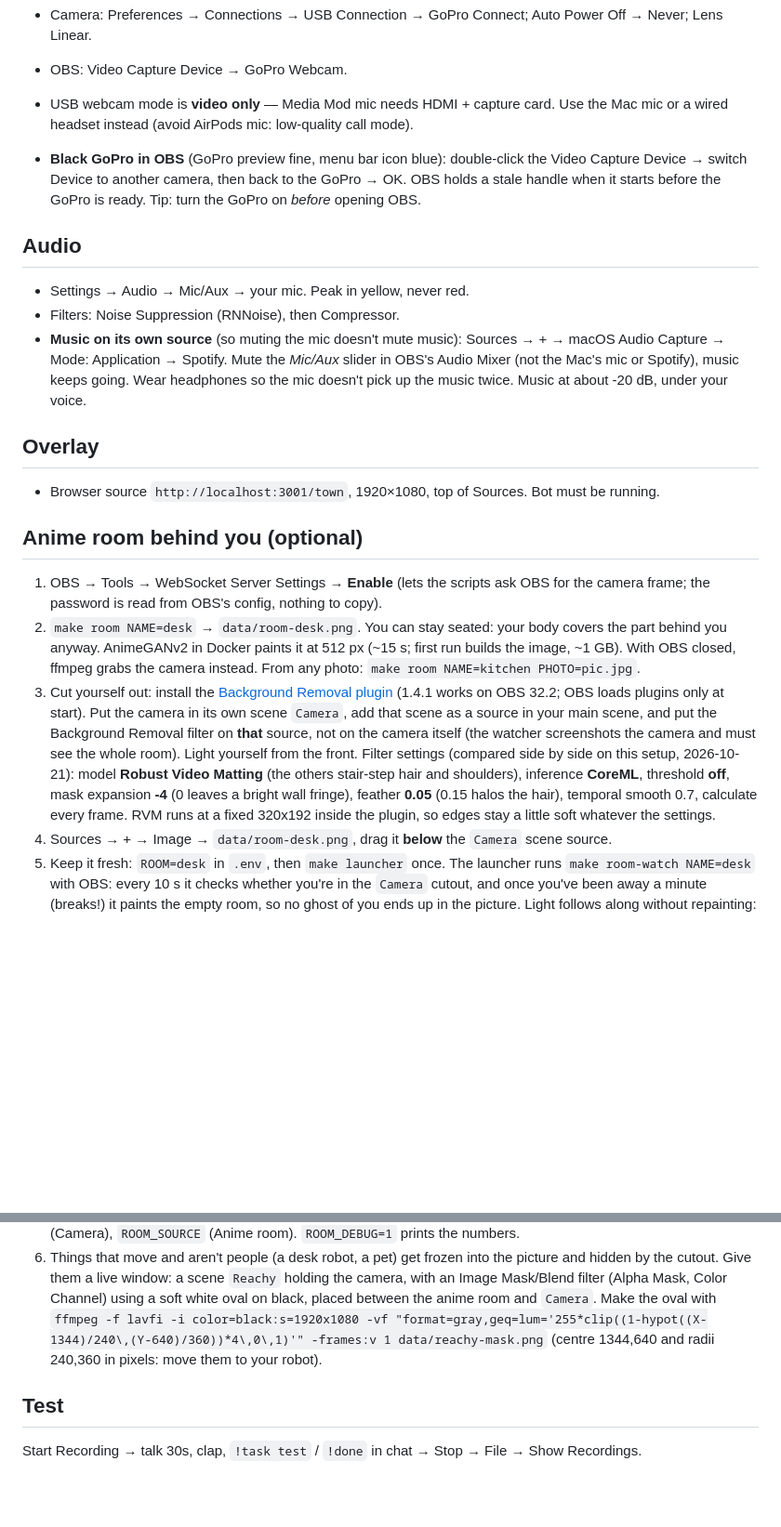
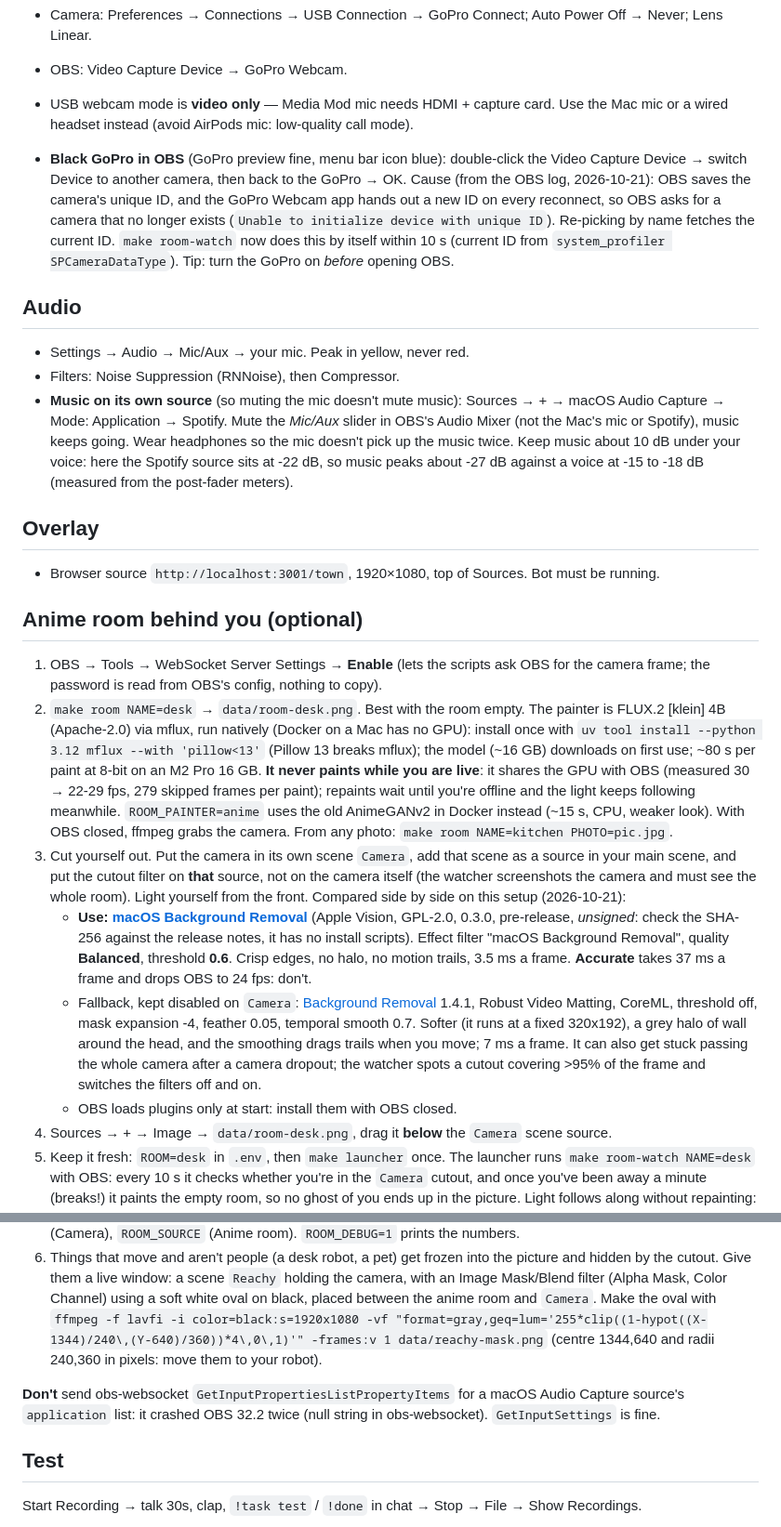
Before and after one commit to 1xabhay/twitch_handler, a Markdown page: docs/SETUP.md, 2 parts joined by grey strips. Shown at 93% size. Rendered like a GitHub page; blank space fills up the shorter version.

Commit message:
docs: setup for the Vision cutout, FLUX painter, audio levels, GoPro ID and the websocket crash to avoid
Co-Authored-By: Claude Opus 5.5 (1M context) <noreply@anthropic.com>

```diff
--- a/docs/SETUP.md
+++ b/docs/SETUP.md
@@ -31,23 +31,28 @@ Tip: use a separate bot account. Logging in through a browser that's signed into
 - OBS: Video Capture Device → GoPro Webcam.
 - USB webcam mode is **video only** — Media Mod mic needs HDMI + capture card. Use the Mac mic or a wired headset instead (avoid AirPods mic: low-quality call mode).
 
-- **Black GoPro in OBS** (GoPro preview fine, menu bar icon blue): double-click the Video Capture Device → switch Device to another camera, then back to the GoPro → OK. OBS holds a stale handle when it starts before the GoPro is ready. Tip: turn the GoPro on *before* opening OBS.
+- **Black GoPro in OBS** (GoPro preview fine, menu bar icon blue): double-click the Video Capture Device → switch Device to another camera, then back to the GoPro → OK. Cause (from the OBS log, 2026-10-21): OBS saves the camera's unique ID, and the GoPro Webcam app hands out a new ID on every reconnect, so OBS asks for a camera that no longer exists (`Unable to initialize device with unique ID`). Re-picking by name fetches the current ID. `make room-watch` now does this by itself within 10 s (current ID from `system_profiler SPCameraDataType`). Tip: turn the GoPro on *before* opening OBS.
 
 ## Audio
 - Settings → Audio → Mic/Aux → your mic. Peak in yellow, never red.
 - Filters: Noise Suppression (RNNoise), then Compressor.
-- **Music on its own source** (so muting the mic doesn't mute music): Sources → + → macOS Audio Capture → Mode: Application → Spotify. Mute the *Mic/Aux* slider in OBS's Audio Mixer (not the Mac's mic or Spotify), music keeps going. Wear headphones so the mic doesn't pick up the music twice. Music at about -20 dB, under your voice.
+- **Music on its own source** (so muting the mic doesn't mute music): Sources → + → macOS Audio Capture → Mode: Application → Spotify. Mute the *Mic/Aux* slider in OBS's Audio Mixer (not the Mac's mic or Spotify), music keeps going. Wear headphones so the mic doesn't pick up the music twice. Keep music about 10 dB under your voice: here the Spotify source sits at -22 dB, so music peaks about -27 dB against a voice at -15 to -18 dB (measured from the post-fader meters).
 
 ## Overlay
 - Browser source `http://localhost:3001/town`, 1920×1080, top of Sources. Bot must be running.
 
 ## Anime room behind you (optional)
 1. OBS → Tools → WebSocket Server Settings → **Enable** (lets the scripts ask OBS for the camera frame; the password is read from OBS's config, nothing to copy).
-2. `make room NAME=desk` → `data/room-desk.png`. You can stay seated: your body covers the part behind you anyway. AnimeGANv2 in Docker paints it at 512 px (~15 s; first run builds the image, ~1 GB). With OBS closed, ffmpeg grabs the camera instead. From any photo: `make room NAME=kitchen PHOTO=pic.jpg`.
-3. Cut yourself out: install the [Background Removal plugin](https://github.com/royshil/obs-backgroundremoval) (1.4.1 works on OBS 32.2; OBS loads plugins only at start). Put the camera in its own scene `Camera`, add that scene as a source in your main scene, and put the Background Removal filter on **that** source, not on the camera itself (the watcher screenshots the camera and must see the whole room). Light yourself from the front. Filter settings (compared side by side on this setup, 2026-10-21): model **Robust Video Matting** (the others stair-step hair and shoulders), inference **CoreML**, threshold **off**, mask expansion **-4** (0 leaves a bright wall fringe), feather **0.05** (0.15 halos the hair), temporal smooth 0.7, calculate every frame. RVM runs at a fixed 320x192 inside the plugin, so edges stay a little soft whatever the settings.
+2. `make room NAME=desk` → `data/room-desk.png`. Best with the room empty. The painter is FLUX.2 [klein] 4B (Apache-2.0) via mflux, run natively (Docker on a Mac has no GPU): install once with `uv tool install --python 3.12 mflux --with 'pillow<13'` (Pillow 13 breaks mflux); the model (~16 GB) downloads on first use; ~80 s per paint at 8-bit on an M2 Pro 16 GB. **It never paints while you are live**: it shares the GPU with OBS (measured 30 → 22-29 fps, 279 skipped frames per paint); repaints wait until you're offline and the light keeps following meanwhile. `ROOM_PAINTER=anime` uses the old AnimeGANv2 in Docker instead (~15 s, CPU, weaker look). With OBS closed, ffmpeg grabs the camera. From any photo: `make room NAME=kitchen PHOTO=pic.jpg`.
+3. Cut yourself out. Put the camera in its own scene `Camera`, add that scene as a source in your main scene, and put the cutout filter on **that** source, not on the camera itself (the watcher screenshots the camera and must see the whole room). Light yourself from the front. Compared side by side on this setup (2026-10-21):
+   - **Use: [macOS Background Removal](https://github.com/sebastian-s-beckmann/obs-mac-backgroundremoval)** (Apple Vision, GPL-2.0, 0.3.0, pre-release, *unsigned*: check the SHA-256 against the release notes, it has no install scripts). Effect filter "macOS Background Removal", quality **Balanced**, threshold **0.6**. Crisp edges, no halo, no motion trails, 3.5 ms a frame. **Accurate** takes 37 ms a frame and drops OBS to 24 fps: don't.
+   - Fallback, kept disabled on `Camera`: [Background Removal](https://github.com/royshil/obs-backgroundremoval) 1.4.1, Robust Video Matting, CoreML, threshold off, mask expansion -4, feather 0.05, temporal smooth 0.7. Softer (it runs at a fixed 320x192), a grey halo of wall around the head, and the smoothing drags trails when you move; 7 ms a frame. It can also get stuck passing the whole camera after a camera dropout; the watcher spots a cutout covering >95% of the frame and switches the filters off and on.
+   - OBS loads plugins only at start: install them with OBS closed.
 4. Sources → + → Image → `data/room-desk.png`, drag it **below** the `Camera` scene source.
 5. Keep it fresh: `ROOM=desk` in `.env`, then `make launcher` once. The launcher runs `make room-watch NAME=desk` with OBS: every 10 s it checks whether you're in the `Camera` cutout, and once you've been away a minute (breaks!) it paints the empty room, so no ghost of you ends up in the picture. Light follows along without repainting: each tick it fits how much brighter or darker the room is than when painted (room pixels only, not you) and eases a Color Correction filter `Room light` on the `Anime room` source toward it over ~30 s (it creates the filter). It repaints only when something in the empty room moved, i.e. what's left after the light fit stays high. OBS picks up the new file by itself; the painted-from thumbnail is kept in `data/room-desk.json`, so restarts keep following the light. Knobs: `ROOM_SETTLE` (seconds away, 60), `ROOM_PRESENT` (share of the frame that counts as you, 0.05; seated measured 0.25), `ROOM_CHANGE` (left after the light fit, 0-255, 6; steady room measured 1.0-1.1), `ROOM_CUTOUT` (Camera), `ROOM_SOURCE` (Anime room). `ROOM_DEBUG=1` prints the numbers.
 6. Things that move and aren't people (a desk robot, a pet) get frozen into the picture and hidden by the cutout. Give them a live window: a scene `Reachy` holding the camera, with an Image Mask/Blend filter (Alpha Mask, Color Channel) using a soft white oval on black, placed between the anime room and `Camera`. Make the oval with `ffmpeg -f lavfi -i color=black:s=1920x1080 -vf "format=gray,geq=lum='255*clip((1-hypot((X-1344)/240\,(Y-640)/360))*4\,0\,1)'" -frames:v 1 data/reachy-mask.png` (centre 1344,640 and radii 240,360 in pixels: move them to your robot).
 
+**Don't** send obs-websocket `GetInputPropertiesListPropertyItems` for a macOS Audio Capture source's `application` list: it crashed OBS 32.2 twice (null string in obs-websocket). `GetInputSettings` is fine.
+
 ## Test
 Start Recording → talk 30s, clap, `!task test` / `!done` in chat → Stop → File → Show Recordings.
```
Also changed, not shown: CLAUDE.md (+1 -0 lines).
